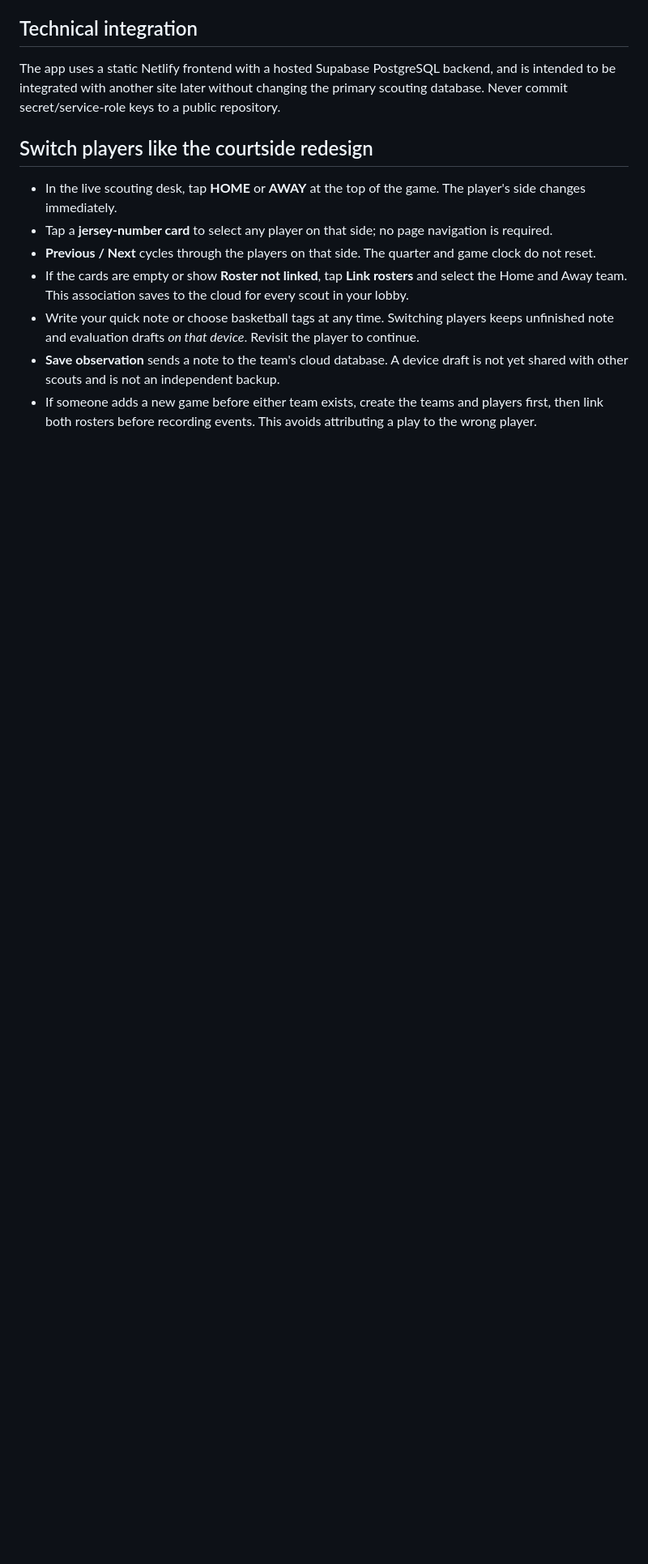
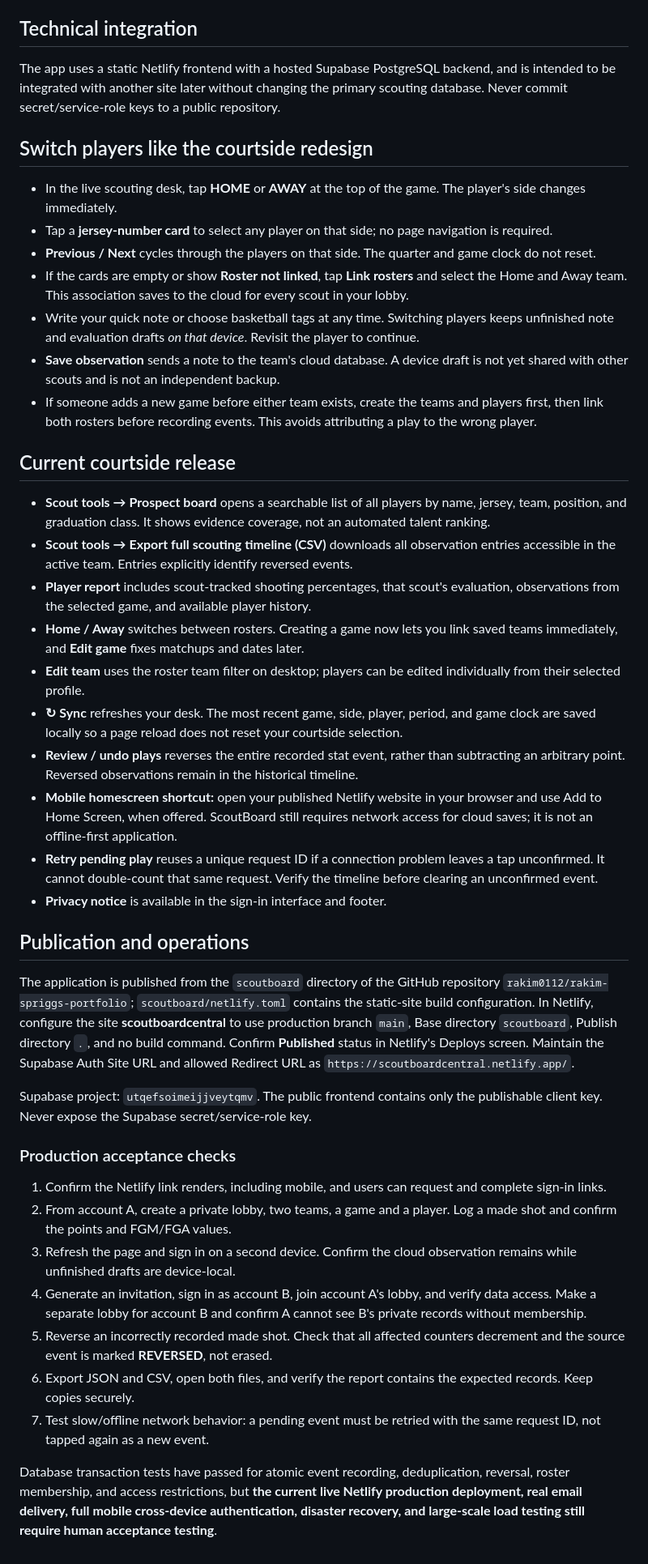
Before and after one commit to rakim0112/rakim-spriggs-portfolio, a Markdown page: scoutboard/SCOUTING_GUIDE.md, the part around the change. Shown at 81% size. Rendered like a GitHub page; blank space fills up the shorter version.

Commit message:
Document complete ScoutBoard release, deployment settings, and acceptance test procedure

```diff
--- a/scoutboard/SCOUTING_GUIDE.md
+++ b/scoutboard/SCOUTING_GUIDE.md
@@ -58,3 +58,31 @@ The app uses a static Netlify frontend with a hosted Supabase PostgreSQL backend
 - Write your quick note or choose basketball tags at any time. Switching players keeps unfinished note and evaluation drafts *on that device*. Revisit the player to continue.
 - **Save observation** sends a note to the team's cloud database. A device draft is not yet shared with other scouts and is not an independent backup.
 - If someone adds a new game before either team exists, create the teams and players first, then link both rosters before recording events. This avoids attributing a play to the wrong player.
+
+## Current courtside release
+- **Scout tools → Prospect board** opens a searchable list of all players by name, jersey, team, position, and graduation class. It shows evidence coverage, not an automated talent ranking.
+- **Scout tools → Export full scouting timeline (CSV)** downloads all observation entries accessible in the active team. Entries explicitly identify reversed events.
+- **Player report** includes scout-tracked shooting percentages, that scout's evaluation, observations from the selected game, and available player history.
+- **Home / Away** switches between rosters. Creating a game now lets you link saved teams immediately, and **Edit game** fixes matchups and dates later.
+- **Edit team** uses the roster team filter on desktop; players can be edited individually from their selected profile.
+- **↻ Sync** refreshes your desk. The most recent game, side, player, period, and game clock are saved locally so a page reload does not reset your courtside selection.
+- **Review / undo plays** reverses the entire recorded stat event, rather than subtracting an arbitrary point. Reversed observations remain in the historical timeline.
+- **Mobile homescreen shortcut:** open your published Netlify website in your browser and use Add to Home Screen, when offered. ScoutBoard still requires network access for cloud saves; it is not an offline-first application.
+- **Retry pending play** reuses a unique request ID if a connection problem leaves a tap unconfirmed. It cannot double-count that same request. Verify the timeline before clearing an unconfirmed event.
+- **Privacy notice** is available in the sign-in interface and footer.
+
+## Publication and operations
+The application is published from the `scoutboard` directory of the GitHub repository `rakim0112/rakim-spriggs-portfolio`; `scoutboard/netlify.toml` contains the static-site build configuration. In Netlify, configure the site **scoutboardcentral** to use production branch `main`, Base directory `scoutboard`, Publish directory `.`, and no build command. Confirm **Published** status in Netlify's Deploys screen. Maintain the Supabase Auth Site URL and allowed Redirect URL as `https://scoutboardcentral.netlify.app/`.
+
+Supabase project: `utqefsoimeijjveytqmv`. The public frontend contains only the publishable client key. Never expose the Supabase secret/service-role key.
+
+### Production acceptance checks
+1. Confirm the Netlify link renders, including mobile, and users can request and complete sign-in links.
+2. From account A, create a private lobby, two teams, a game and a player. Log a made shot and confirm the points and FGM/FGA values.
+3. Refresh the page and sign in on a second device. Confirm the cloud observation remains while unfinished drafts are device-local.
+4. Generate an invitation, sign in as account B, join account A's lobby, and verify data access. Make a separate lobby for account B and confirm A cannot see B's private records without membership.
+5. Reverse an incorrectly recorded made shot. Check that all affected counters decrement and the source event is marked **REVERSED**, not erased.
+6. Export JSON and CSV, open both files, and verify the report contains the expected records. Keep copies securely.
+7. Test slow/offline network behavior: a pending event must be retried with the same request ID, not tapped again as a new event.
+
+Database transaction tests have passed for atomic event recording, deduplication, reversal, roster membership, and access restrictions, but **the current live Netlify production deployment, real email delivery, full mobile cross-device authentication, disaster recovery, and large-scale load testing still require human acceptance testing**.
```
